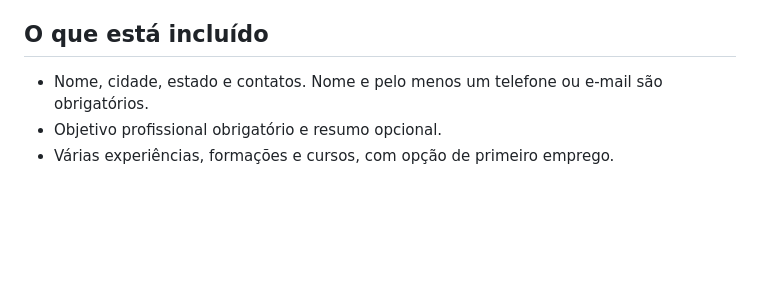
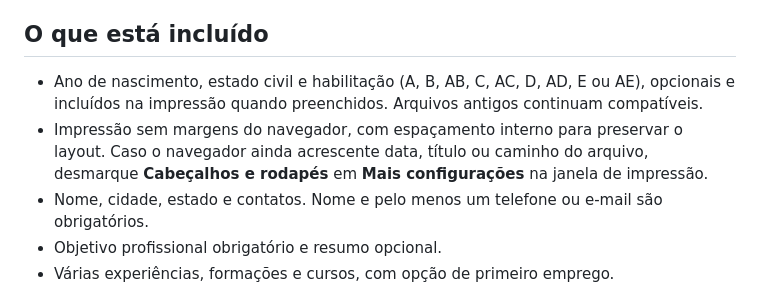
Before and after one commit to TiagoRoque84/gerador_de_curriculos, a Markdown page: README.md, the part around the change. Drawn GitHub-style; blank space fills up the shorter version.

Commit message:
Atualiza currículo: dados pessoais e impressão sem cabeçalhos do navegador

```diff
--- a/README.md
+++ b/README.md
@@ -41,6 +41,8 @@ As edições ficam na memória da página até você salvar no banco ou baixar u
 
 ## O que está incluído
 
+- Ano de nascimento, estado civil e habilitação (A, B, AB, C, AC, D, AD, E ou AE), opcionais e incluídos na impressão quando preenchidos. Arquivos antigos continuam compatíveis.
+- Impressão sem margens do navegador, com espaçamento interno para preservar o layout. Caso o navegador ainda acrescente data, título ou caminho do arquivo, desmarque **Cabeçalhos e rodapés** em **Mais configurações** na janela de impressão.
 - Nome, cidade, estado e contatos. Nome e pelo menos um telefone ou e-mail são obrigatórios.
 - Objetivo profissional obrigatório e resumo opcional.
 - Várias experiências, formações e cursos, com opção de primeiro emprego.
```
